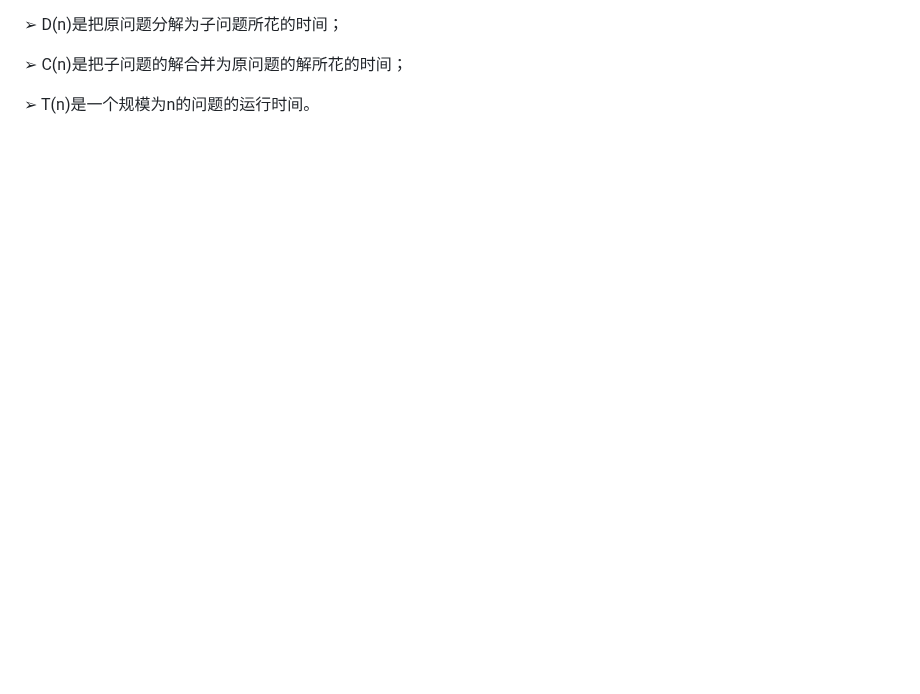
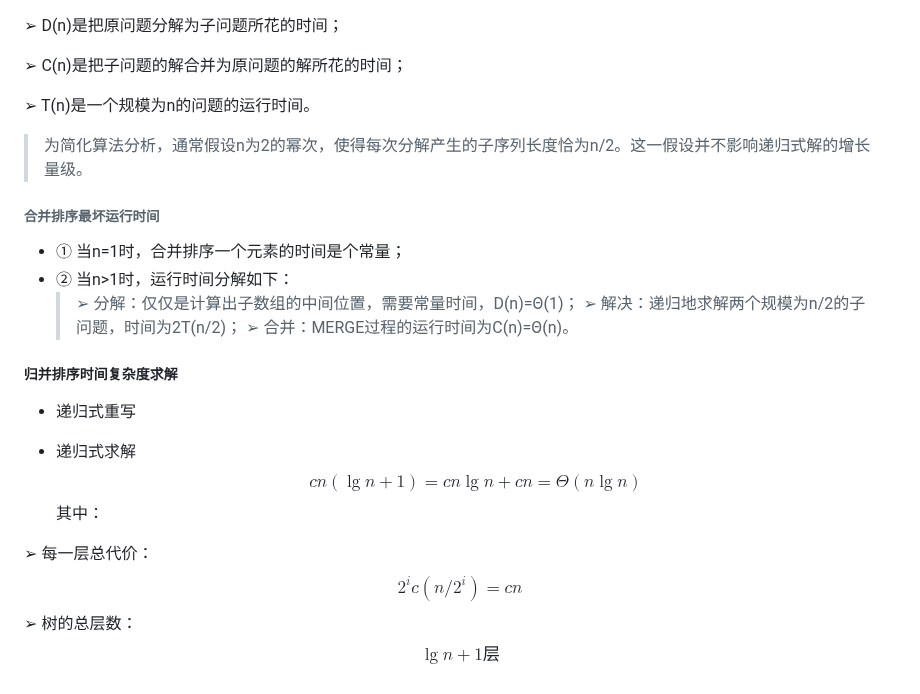
Before and after one commit to forget-eve/Algorithm-design-analysis, a Markdown page: README.md, the part around the change. Rendered like a GitHub page; blank space fills up the shorter version.

```diff
--- a/README.md
+++ b/README.md
@@ -273,3 +273,23 @@ $$
 ➢ C(n)是把子问题的解合并为原问题的解所花的时间；
 
 ➢ T(n)是一个规模为n的问题的运行时间。
+> 为简化算法分析，通常假设n为2的幂次，使得每次分解产生的子序列长度恰为n/2。这一假设并不影响递归式解的增长量级。
+
+###### 合并排序最坏运行时间
+- ① 当n=1时，合并排序一个元素的时间是个常量；
+- ② 当n>1时，运行时间分解如下：
+  > ➢ 分解：仅仅是计算出子数组的中间位置，需要常量时间，D(n)=Θ(1)；
+  > ➢ 解决：递归地求解两个规模为n/2的子问题，时间为2T(n/2)；
+  > ➢ 合并：MERGE过程的运行时间为C(n)=Θ(n)。
+
+##### 归并排序时间复杂度求解
+- 递归式重写
+
+- 递归式求解
+$$cn(\lg n+1)=cn\lg n+cn=Θ(n\lg n)$$
+其中：
+
+➢ 每一层总代价：
+$$2^i c(n/2^i)=cn$$
+➢ 树的总层数：
+$$\lg n+1层$$
```
